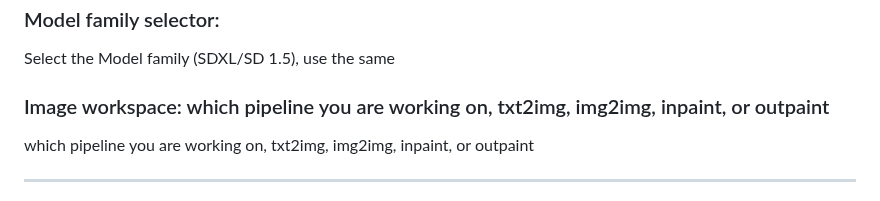
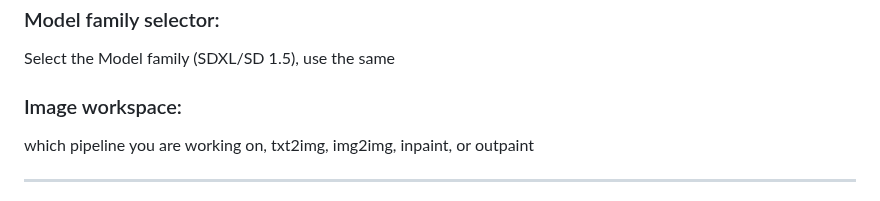
Before and after one commit to MoodPixel/Neo_Studio, a Markdown page: docs/IMAGE_TAB_GUIDE.md, the part around the change. Drawn GitHub-style.

```diff
--- a/docs/IMAGE_TAB_GUIDE.md
+++ b/docs/IMAGE_TAB_GUIDE.md
@@ -12,7 +12,7 @@ Launch Backend > Connect Backend
 ### Model family selector:
 Select the Model family (SDXL/SD 1.5), use the same
 
-### Image workspace: which pipeline you are working on, txt2img, img2img, inpaint, or outpaint
+### Image workspace:
 which pipeline you are working on, txt2img, img2img, inpaint, or outpaint
 
 ---
```
